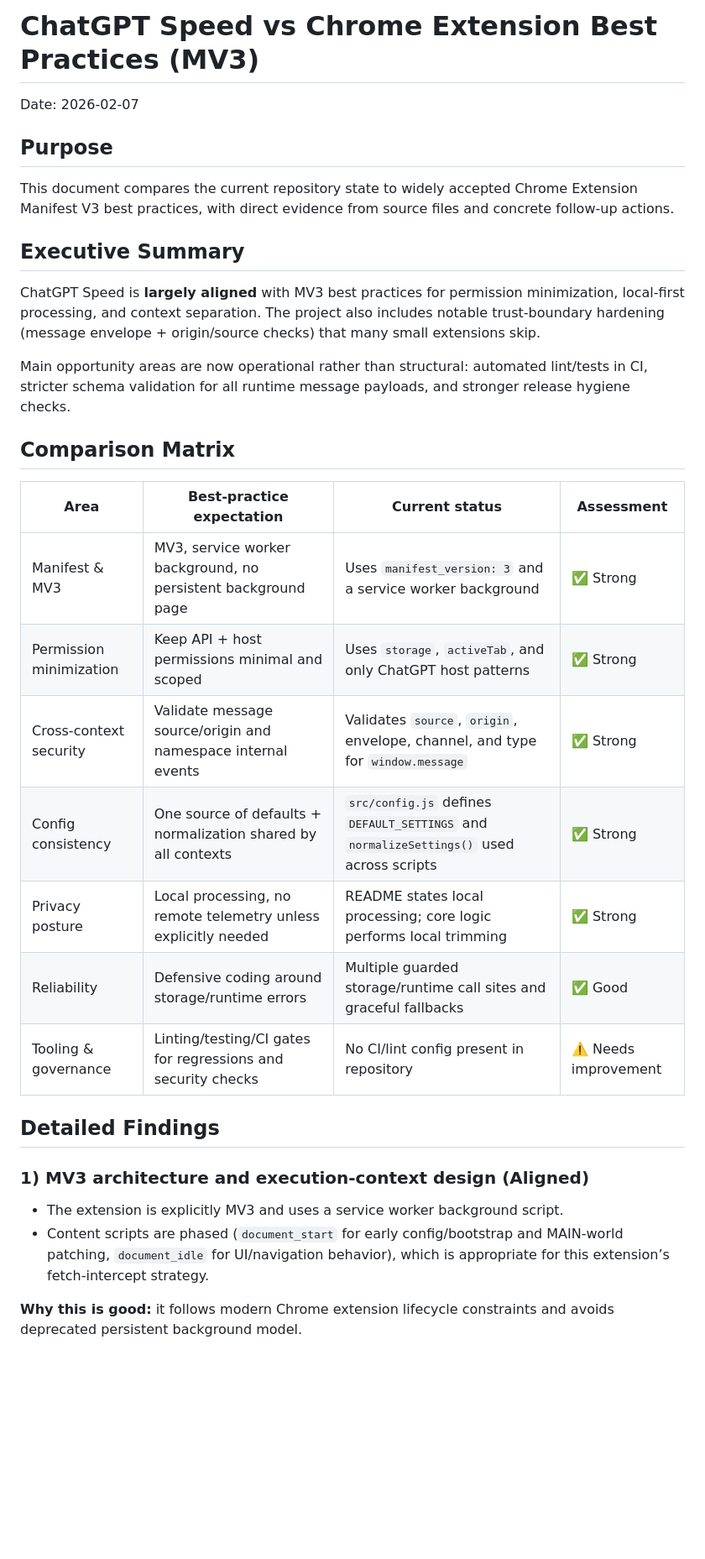
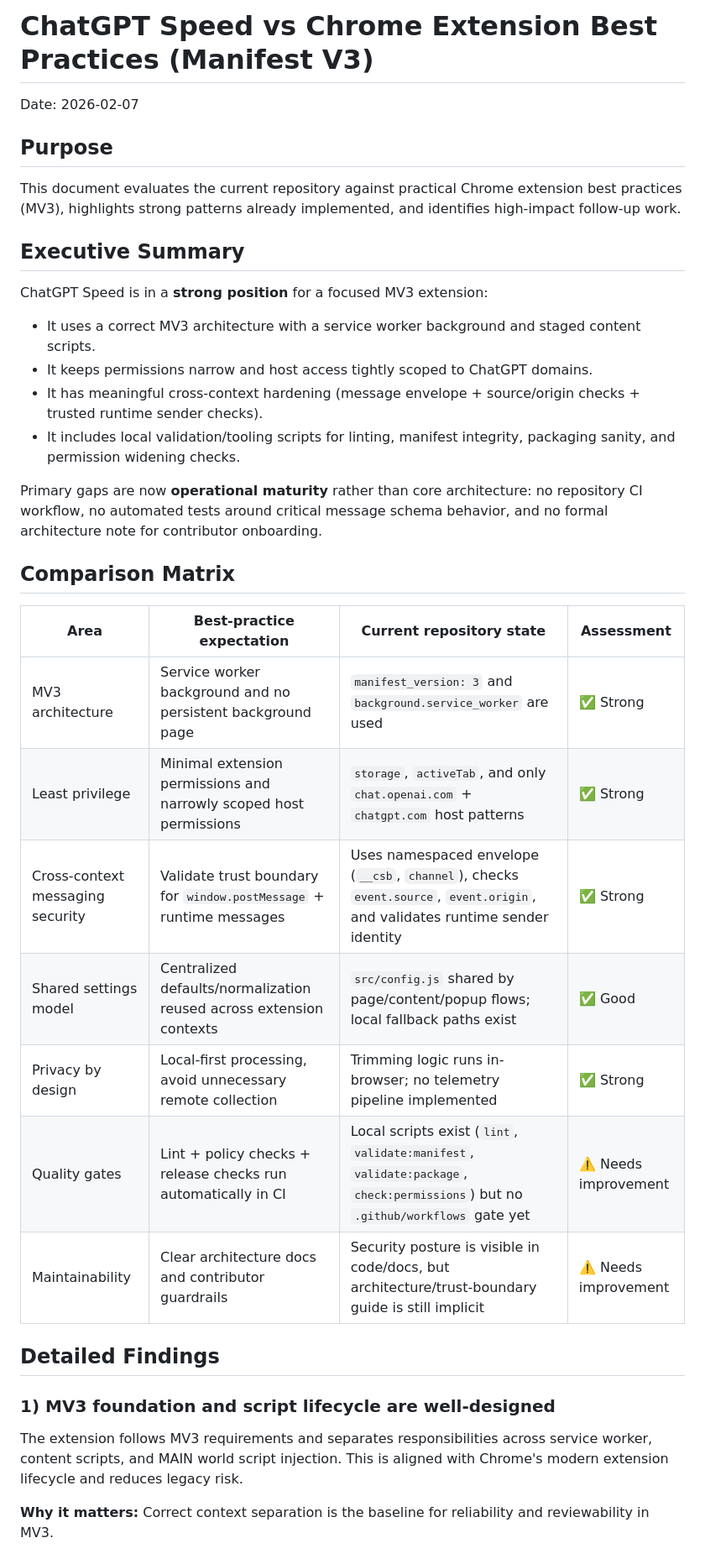
Before and after one commit to akosblazsik/chatgpt-speed, a Markdown page: docs/chrome-extension-best-practices-comparison.md, the part around one of its changes. Shown at 84% size. GitHub-like rendering; blank space fills up the shorter version.

```diff
--- a/docs/chrome-extension-best-practices-comparison.md
+++ b/docs/chrome-extension-best-practices-comparison.md
@@ -1,33 +1,37 @@
-# ChatGPT Speed vs Chrome Extension Best Practices (MV3)
+# ChatGPT Speed vs Chrome Extension Best Practices (Manifest V3)
 
 Date: 2026-02-07
 
 ## Purpose
-This document compares the current repository state to widely accepted Chrome Extension Manifest V3 best practices, with direct evidence from source files and concrete follow-up actions.
+This document evaluates the current repository against practical Chrome extension best practices (MV3), highlights strong patterns already implemented, and identifies high-impact follow-up work.
 
 ## Executive Summary
 
-ChatGPT Speed is **largely aligned** with MV3 best practices for permission minimization, local-first processing, and context separation. The project also includes notable trust-boundary hardening (message envelope + origin/source checks) that many small extensions skip.
+ChatGPT Speed is in a **strong position** for a focused MV3 extension:
 
-Main opportunity areas are now operational rather than structural: automated lint/tests in CI, stricter schema validation for all runtime message payloads, and stronger release hygiene checks.
+- It uses a correct MV3 architecture with a service worker background and staged content scripts.
+- It keeps permissions narrow and host access tightly scoped to ChatGPT domains.
+- It has meaningful cross-context hardening (message envelope + source/origin checks + trusted runtime sender checks).
+- It includes local validation/tooling scripts for linting, manifest integrity, packaging sanity, and permission widening checks.
+
+Primary gaps are now **operational maturity** rather than core architecture: no repository CI workflow, no automated tests around critical message schema behavior, and no formal architecture note for contributor onboarding.
 
 ## Comparison Matrix
 
-| Area | Best-practice expectation | Current status | Assessment |
+| Area | Best-practice expectation | Current repository state | Assessment |
 |---|---|---|---|
-| Manifest & MV3 | MV3, service worker background, no persistent background page | Uses `manifest_version: 3` and a service worker background | ✅ Strong |
-| Permission minimization | Keep API + host permissions minimal and scoped | Uses `storage`, `activeTab`, and only ChatGPT host patterns | ✅ Strong |
-| Cross-context security | Validate message source/origin and namespace internal events | Validates `source`, `origin`, envelope, channel, and type for `window.message` | ✅ Strong |
-| Config consistency | One source of defaults + normalization shared by all contexts | `src/config.js` defines `DEFAULT_SETTINGS` and `normalizeSettings()` used across scripts | ✅ Strong |
-| Privacy posture | Local processing, no remote telemetry unless explicitly needed | README states local processing; core logic performs local trimming | ✅ Strong |
-| Reliability | Defensive coding around storage/runtime errors | Multiple guarded storage/runtime call sites and graceful fallbacks | ✅ Good |
-| Tooling & governance | Linting/testing/CI gates for regressions and security checks | No CI/lint config present in repository | ⚠️ Needs improvement |
+| MV3 architecture | Service worker background and no persistent background page | `manifest_version: 3` and `background.service_worker` are used | ✅ Strong |
+| Least privilege | Minimal extension permissions and narrowly scoped host permissions | `storage`, `activeTab`, and only `chat.openai.com` + `chatgpt.com` host patterns | ✅ Strong |
+| Cross-context messaging security | Validate trust boundary for `window.postMessage` + runtime messages | Uses namespaced envelope (`__csb`, `channel`), checks `event.source`, `event.origin`, and validates runtime sender identity | ✅ Strong |
+| Shared settings model | Centralized defaults/normalization reused across extension contexts | `src/config.js` shared by page/content/popup flows; local fallback paths exist | ✅ Good |
+| Privacy by design | Local-first processing, avoid unnecessary remote collection | Trimming logic runs in-browser; no telemetry pipeline implemented | ✅ Strong |
+| Quality gates | Lint + policy checks + release checks run automatically in CI | Local scripts exist (`lint`, `validate:manifest`, `validate:package`, `check:permissions`) but no `.github/workflows` gate yet | ⚠️ Needs improvement |
+| Maintainability | Clear architecture docs and contributor guardrails | Security posture is visible in code/docs, but architecture/trust-boundary guide is still implicit | ⚠️ Needs improvement |
 
 ## Detailed Findings
 
-### 1) MV3 architecture and execution-context design (Aligned)
-- The extension is explicitly MV3 and uses a service worker background script.
-- Content scripts are phased (`document_start` for early config/bootstrap and MAIN-world patching, `document_idle` for UI/navigation behavior), which is appropriate for this extension’s fetch-intercept strategy.
+### 1) MV3 foundation and script lifecycle are well-designed
+The extension follows MV3 requirements and separates responsibilities across service worker, content scripts, and MAIN world script injection. This is aligned with Chrome's modern extension lifecycle and reduces legacy risk.
 
-**Why this is good:** it follows modern Chrome extension lifecycle constraints and avoids deprecated persistent background model.
+**Why it matters:** Correct context separation is the baseline for reliability and reviewability in MV3.
 
```
Also changed, not shown: other parts of docs/chrome-extension-best-practices-comparison.md (+37 -38 lines), docs/afteraudit-1.0.13.md (added, +25 -0 lines).
